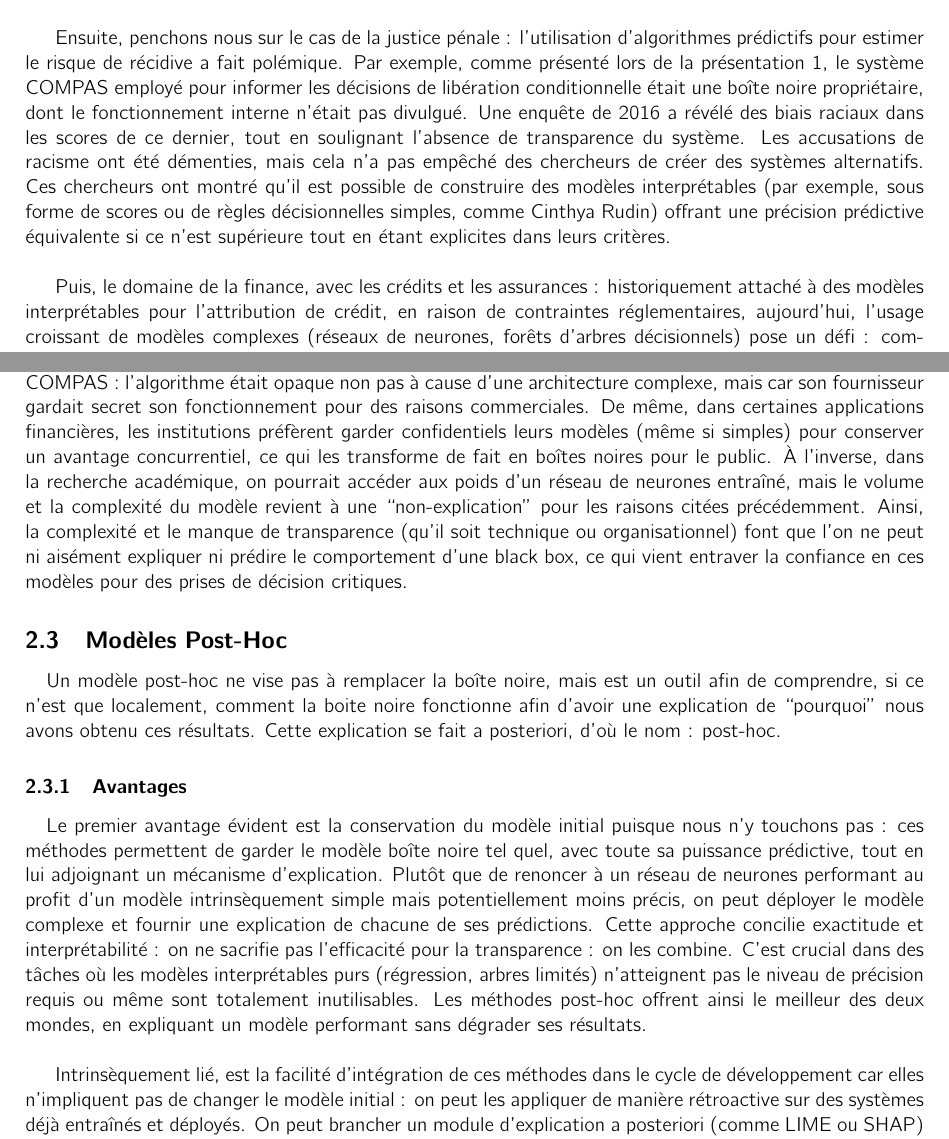
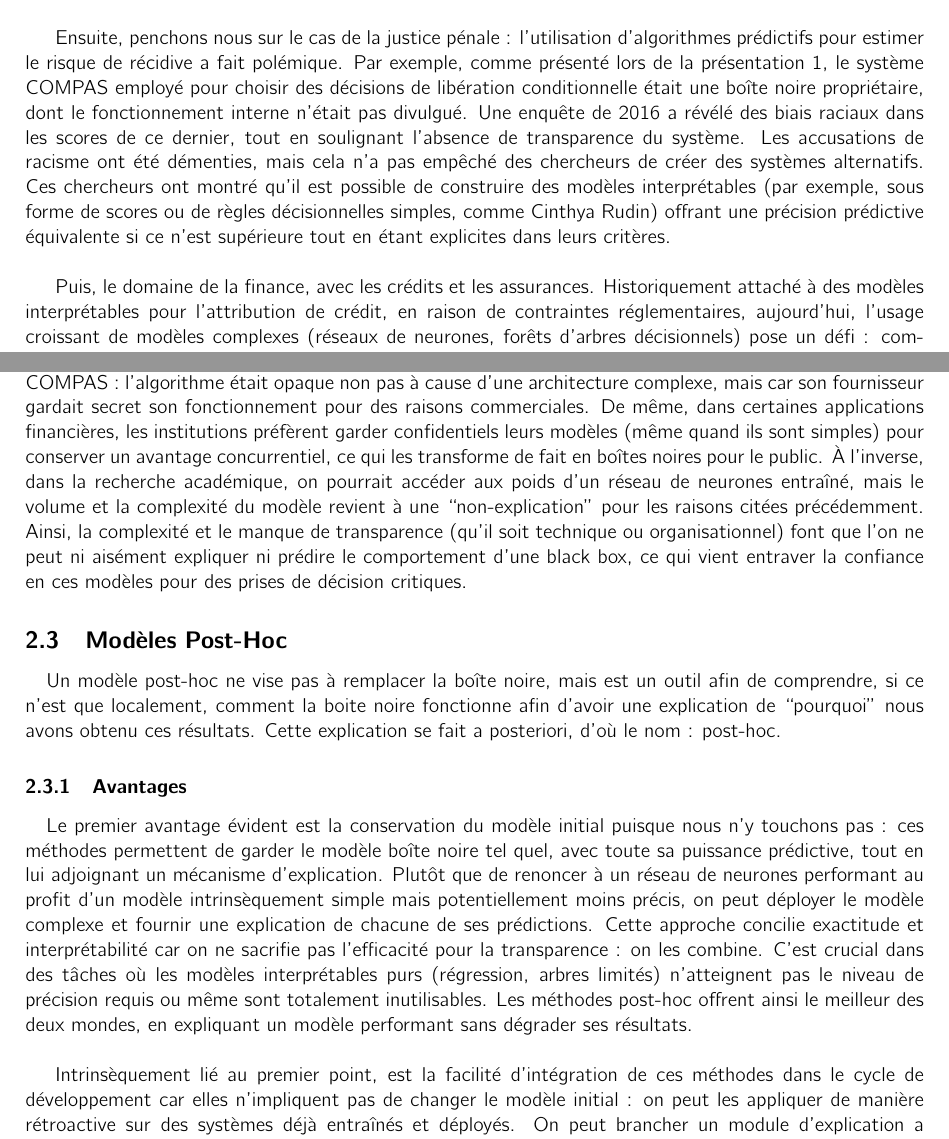
Before and after one commit to MathisAulagnier/Interpr-table_ML, a LaTeX document (Rapport/main.tex): two parts of pages 3 and 4 of 11, joined at a grey line, cut so that both start at the same text. Compiled offline with pdfLaTeX.

Commit message:
Update main.tex
Correction (jaune Ryan)

```diff
--- a/Rapport/main.tex
+++ b/Rapport/main.tex
@@ -101,9 +101,9 @@ Mais si les system black-box sont si présent c’est qu’ils sont très perfor
 
 Premièrement, le domaine de la santé : des réseaux de neurones profonds (DNN) ont été entraînés pour détecter le COVID-19 sur des radiographies pulmonaires. Les résultats étaient très probants mais le déploiement a été un échec complet. L'équipe ne s'est rendu compte que plus tard que l’IA ne regardait pas les images, mais plutôt d'où elle venait, leur noms, etc. Le modèle prenait des raccourcis qui faussaient son raisonnement ! Plus généralement, on utilise dans le secteur médical des réseaux de neurones récurrents (RNN) sur des données longitudinales (dossiers patients, signaux temporels) : ces modèles séquentiels sont typiquement opaques pour les cliniciens, ce qui a motivé l’introduction de mécanismes d’attention pour interpréter quelles caractéristiques temporelles influencent le diagnostic pour rendre le système moins opaque.\\
 
-Ensuite, penchons nous sur le cas de la justice pénale : l’utilisation d’algorithmes prédictifs pour estimer le risque de récidive a fait polémique. Par exemple, comme présenté lors de la présentation 1, le système COMPAS employé pour informer les décisions de libération conditionnelle était une boîte noire propriétaire, dont le fonctionnement interne n’était pas divulgué. Une enquête de 2016 a révélé des biais raciaux dans les scores de ce dernier, tout en soulignant l’absence de transparence du système. Les accusations de racisme ont été démenties, mais cela n’a pas empêché des chercheurs de créer des systèmes alternatifs. Ces chercheurs ont montré qu’il est possible de construire des modèles interprétables (par exemple, sous forme de scores ou de règles décisionnelles simples, comme Cinthya Rudin) offrant une précision prédictive équivalente si ce n’est supérieure tout en étant explicites dans leurs critères.\\
+Ensuite, penchons nous sur le cas de la justice pénale : l’utilisation d’algorithmes prédictifs pour estimer le risque de récidive a fait polémique. Par exemple, comme présenté lors de la présentation 1, le système COMPAS employé pour choisir des décisions de libération conditionnelle était une boîte noire propriétaire, dont le fonctionnement interne n’était pas divulgué. Une enquête de 2016 a révélé des biais raciaux dans les scores de ce dernier, tout en soulignant l’absence de transparence du système. Les accusations de racisme ont été démenties, mais cela n’a pas empêché des chercheurs de créer des systèmes alternatifs. Ces chercheurs ont montré qu’il est possible de construire des modèles interprétables (par exemple, sous forme de scores ou de règles décisionnelles simples, comme Cinthya Rudin) offrant une précision prédictive équivalente si ce n’est supérieure tout en étant explicites dans leurs critères.\\
 
-Puis, le domaine de la finance, avec les crédits et les assurances : historiquement attaché à des modèles interprétables pour l’attribution de crédit, en raison de contraintes réglementaires, aujourd’hui, l’usage croissant de modèles complexes (réseaux de neurones, forêts d’arbres décisionnels) pose un défi : comment assurer la transparence des décisions automatiques vis-à-vis des clients et des régulateurs ? En 2022, le CFPB a explicitement rappelé que les établissements doivent expliquer de manière spécifique et compréhensible les raisons d’un refus de prêt, y compris si la décision repose sur un algorithme d’IA sophistiqué. Ainsi, le fait qu’un modèle soit une boîte noire n’est pas une excuse acceptable pour priver un client d’explications. Cet impératif légal a obligé les banques utilisant des modèles de scoring fondés sur le machine learning (comme expliqué dans la présentation 1) à intégrer des outils d’explication pour chaque décision. Ainsi, dans la finance, l’explicabilité n’est pas seulement un avantage pour la confiance du client, c’est une obligation réglementaire et un élément clé de la gestion du risque.\\
+Puis, le domaine de la finance, avec les crédits et les assurances. Historiquement attaché à des modèles interprétables pour l’attribution de crédit, en raison de contraintes réglementaires, aujourd’hui, l’usage croissant de modèles complexes (réseaux de neurones, forêts d’arbres décisionnels) pose un défi : comment assurer la transparence des décisions automatiques vis-à-vis des clients et des régulateurs ? En 2022, le CFPB a explicitement rappelé que les établissements doivent expliquer de manière spécifique et compréhensible les raisons d’un refus de prêt, y compris si la décision repose sur un algorithme d’IA sophistiqué. Ainsi, le fait qu’un modèle soit une boîte noire n’est pas une excuse acceptable pour priver un client d’explications. Cet impératif légal a obligé les banques utilisant des modèles de scoring fondés sur le machine learning (comme expliqué dans la présentation 1) à intégrer des outils d’explication pour chaque décision. Ainsi, dans la finance, l’explicabilité n’est pas seulement un avantage pour la confiance du client, c’est une obligation réglementaire et un élément clé de la gestion du risque.\\
 
 Pour finir, penchons nous sur le secteur de la défense et de la sécurité : les applications militaires de l’IA (systèmes autonomes, drones intelligents, analyse de renseignements…) soulèvent des enjeux de sûreté et de contrôle humain. Le Département de la Défense des États-Unis a estimé que sans explications compréhensibles, l’efficacité des systèmes d’IA sera limitée car l’humain qui doit valider la décision risque fortement de la remettre en question. C’est pourquoi l’explicabilité a été intégrée aux principes éthiques de l’IA du DoD en 2020, et a motivé des programmes de recherche dédiés. Par exemple, l’initiative XAI de la DARPA (de 2017 à 2021) a financé le développement de modèles d’IA explicables, avec un double objectif : maintenir des performances prédictives élevées tout en fournissant aux analystes militaires des justifications compréhensibles des recommandations de l’IA.\\
 
@@ -113,7 +113,7 @@ Ces exemples mettent en évidence un constat commun : la black box pose un probl
 
 \quad Plusieurs facteurs expliquent qu’un modèle d’IA fonctionne comme une boîte noire. D’abord, nombre de modèles performants aujourd’hui sont inintelligibles par construction car ils reposent sur des associations mathématiques complexes et plusieurs millions de paramètres. Par exemple, un réseau de neurones peut contenir des centaines de millions de poids ajustés automatiquement : une structure qu’aucun humain ne peut analyser manuellement. Le modèle n’expose pas de raisonnement symbolique ou de règles claires, seulement des calculs matriciels et des activations internes obscures sur des representations latentes. Aucune explication n’est fournie nativement quant au “pourquoi” de la prédiction, ce qui justifie leur nom de boîtes noires.\\
 
-Il convient aussi de noter que l’opacité peut être intentionnelle (ou accidentelle), comme dans le cas de COMPAS : l’algorithme était opaque non pas à cause d’une architecture complexe, mais car son fournisseur gardait secret son fonctionnement pour des raisons commerciales. De même, dans certaines applications financières, les institutions préfèrent garder confidentiels leurs modèles (même si simples) pour conserver un avantage concurrentiel, ce qui les transforme de fait en boîtes noires pour le public. À l’inverse, dans la recherche académique, on pourrait accéder aux poids d’un réseau de neurones entraîné, mais le volume et la complexité du modèle revient à une “non-explication” pour les raisons citées précédemment. Ainsi, la complexité et le manque de transparence (qu’il soit technique ou organisationnel) font que l’on ne peut ni aisément expliquer ni prédire le comportement d’une black box, ce qui vient entraver la confiance en ces modèles pour des prises de décision critiques.
+Il convient aussi de noter que l’opacité peut être intentionnelle (ou accidentelle), comme dans le cas de COMPAS : l’algorithme était opaque non pas à cause d’une architecture complexe, mais car son fournisseur gardait secret son fonctionnement pour des raisons commerciales. De même, dans certaines applications financières, les institutions préfèrent garder confidentiels leurs modèles (même quand ils sont simples) pour conserver un avantage concurrentiel, ce qui les transforme de fait en boîtes noires pour le public. À l’inverse, dans la recherche académique, on pourrait accéder aux poids d’un réseau de neurones entraîné, mais le volume et la complexité du modèle revient à une “non-explication” pour les raisons citées précédemment. Ainsi, la complexité et le manque de transparence (qu’il soit technique ou organisationnel) font que l’on ne peut ni aisément expliquer ni prédire le comportement d’une black box, ce qui vient entraver la confiance en ces modèles pour des prises de décision critiques.
 
 \subsection{Modèles Post-Hoc}
 
@@ -121,9 +121,9 @@ Il convient aussi de noter que l’opacité peut être intentionnelle (ou accide
 
     \subsubsection{Avantages}
 
-    \quad Le premier avantage évident est la conservation du modèle initial puisque nous n’y touchons pas : ces méthodes permettent de garder le modèle boîte noire tel quel, avec toute sa puissance prédictive, tout en lui adjoignant un mécanisme d’explication. Plutôt que de renoncer à un réseau de neurones performant au profit d’un modèle intrinsèquement simple mais potentiellement moins précis, on peut déployer le modèle complexe et fournir une explication de chacune de ses prédictions. Cette approche concilie exactitude et interprétabilité : on ne sacrifie pas l’efficacité pour la transparence : on les combine. C’est crucial dans des tâches où les modèles interprétables purs (régression, arbres limités) n’atteignent pas le niveau de précision requis ou même sont totalement inutilisables. Les méthodes post-hoc offrent ainsi le meilleur des deux mondes, en expliquant un modèle performant sans dégrader ses résultats.\\
+    \quad Le premier avantage évident est la conservation du modèle initial puisque nous n’y touchons pas : ces méthodes permettent de garder le modèle boîte noire tel quel, avec toute sa puissance prédictive, tout en lui adjoignant un mécanisme d’explication. Plutôt que de renoncer à un réseau de neurones performant au profit d’un modèle intrinsèquement simple mais potentiellement moins précis, on peut déployer le modèle complexe et fournir une explication de chacune de ses prédictions. Cette approche concilie exactitude et interprétabilité car on ne sacrifie pas l’efficacité pour la transparence : on les combine. C’est crucial dans des tâches où les modèles interprétables purs (régression, arbres limités) n’atteignent pas le niveau de précision requis ou même sont totalement inutilisables. Les méthodes post-hoc offrent ainsi le meilleur des deux mondes, en expliquant un modèle performant sans dégrader ses résultats.\\
 
-    Intrinsèquement lié, est la facilité d’intégration de ces méthodes dans le cycle de développement car elles n’impliquent pas de changer le modèle initial : on peut les appliquer de manière rétroactive sur des systèmes déjà entraînés et déployés. On peut brancher un module d’explication a posteriori (comme LIME ou SHAP) sans revoir tout son pipeline de modélisation. De nombreux outils open-source et bibliothèques (telles que SHAP library, LIME, Captum de Facebook, IBM AI Explainability 360, etc…) permettent d’implémenter ces explications rapidement sur un modèle donné. Cette approche est donc économique en temps et en ressources : pas besoin de réentraîner un modèle interprétable de remplacement si l’on a déjà un modèle performant, il suffit de l’entourer d’une couche explicative.\\
+    Intrinsèquement lié au premier point, est la facilité d’intégration de ces méthodes dans le cycle de développement car elles n’impliquent pas de changer le modèle initial : on peut les appliquer de manière rétroactive sur des systèmes déjà entraînés et déployés. On peut brancher un module d’explication a posteriori (comme LIME ou SHAP) sans revoir tout son pipeline de modélisation. De nombreux outils open-source et bibliothèques (telles que SHAP library, LIME, Captum de Facebook, IBM AI Explainability 360, etc…) permettent d’implémenter ces explications rapidement sur un modèle donné. Cette approche est donc économique en temps et en ressources : pas besoin de réentraîner un modèle interprétable de remplacement si l’on a déjà un modèle performant, il suffit de l’entourer d’une couche explicative.\\
 
     De plus, de nombreuses méthodes d’explication post-hoc sont conçues pour être indépendantes du modèle (model-agnostic). Cela signifie qu’elles peuvent s’appliquer à n’importe quel type de classifieur ou régression sans nécessiter d’accès aux détails internes : réseau de neurones, SVM, forêt d’arbres, etc… tout y passe nativement ! Cette polyvalence facilite l’intégration d’outils en pratique : on peut expliquer un modèle propriétaire ou un modèle dont on ignore les mécanismes internes, du moment qu’on peut interroger ses prédictions, ce qui augmente sa fiabilité ou son taux de confiance.\\
 
```
Also changed, not shown: Rapport/main.tex (4 more changed lines).
